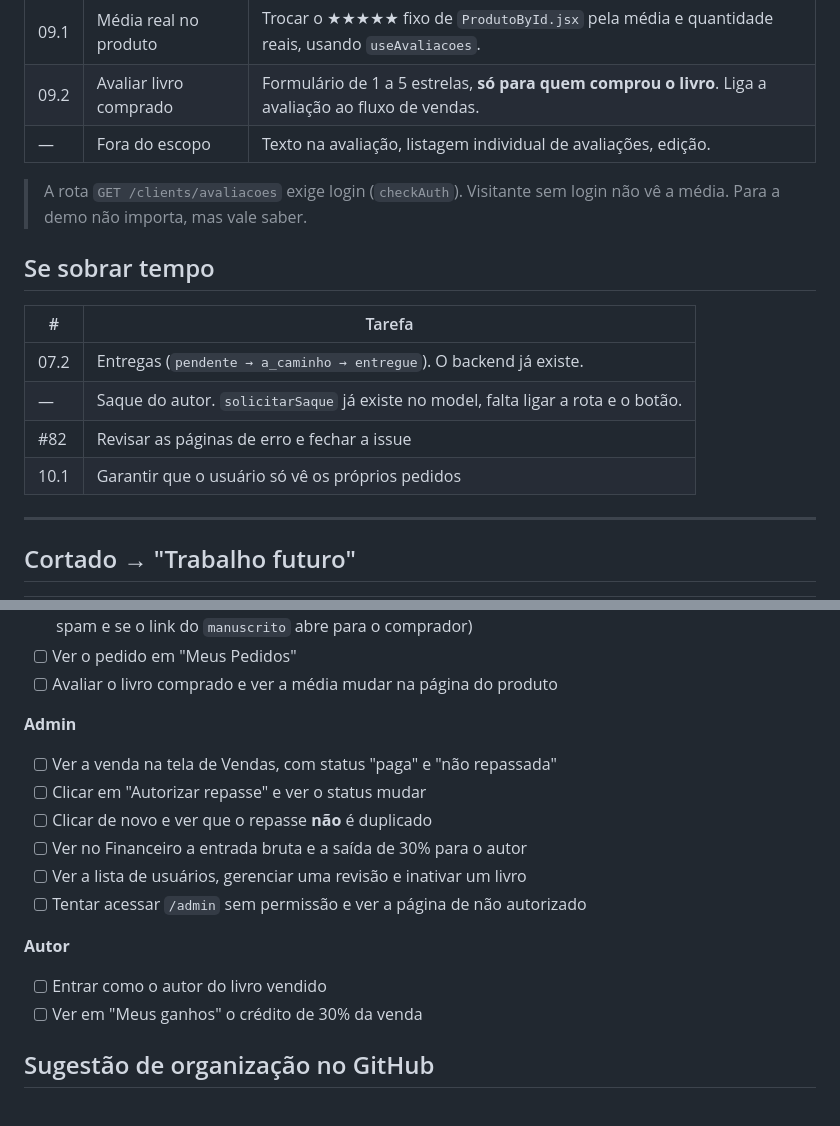
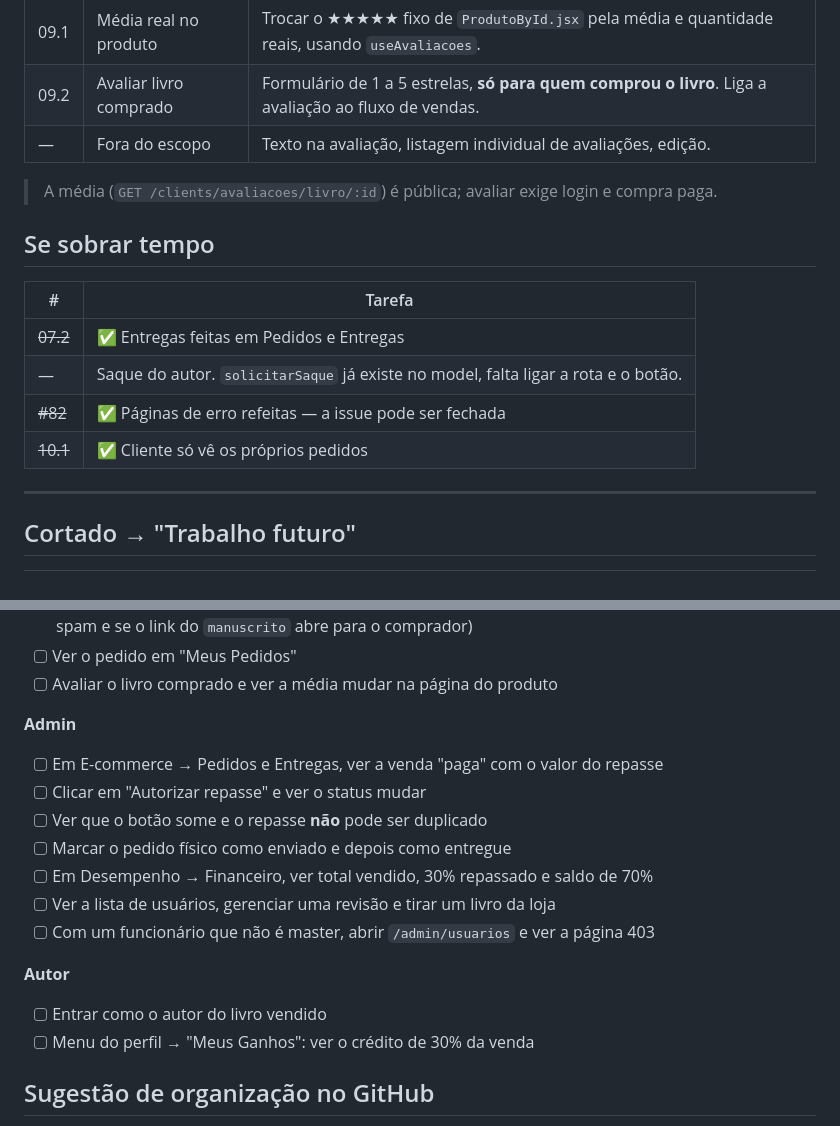
Before and after one commit to tropa-livresca/tropa-livresca, a Markdown page: docs/escopo-tcc.md, 2 parts joined by grey strips. GitHub-like rendering.

```diff
--- a/docs/escopo-tcc.md
+++ b/docs/escopo-tcc.md
@@ -107,17 +109,16 @@ Fluxo da demo: **cliente compra → venda fica paga → admin autoriza o repasse
 | 09.2 | Avaliar livro comprado | Formulário de 1 a 5 estrelas, **só para quem comprou o livro**. Liga a avaliação ao fluxo de vendas. |
 | — | Fora do escopo | Texto na avaliação, listagem individual de avaliações, edição. |
 
-> A rota `GET /clients/avaliacoes` exige login (`checkAuth`). Visitante sem login não vê a média.
-> Para a demo não importa, mas vale saber.
+> A média (`GET /clients/avaliacoes/livro/:id`) é pública; avaliar exige login e compra paga.
 
 ## Se sobrar tempo
 
 | # | Tarefa |
 |---|---|
-| 07.2 | Entregas (`pendente → a_caminho → entregue`). O backend já existe. |
+| ~~07.2~~ | ✅ Entregas feitas em Pedidos e Entregas |
 | — | Saque do autor. `solicitarSaque` já existe no model, falta ligar a rota e o botão. |
-| #82 | Revisar as páginas de erro e fechar a issue |
-| 10.1 | Garantir que o usuário só vê os próprios pedidos |
+| ~~#82~~ | ✅ Páginas de erro refeitas — a issue pode ser fechada |
+| ~~10.1~~ | ✅ Cliente só vê os próprios pedidos |
 
 ---
 
@@ -171,16 +172,17 @@ Fluxo da demo: **cliente compra → venda fica paga → admin autoriza o repasse
 - [ ] Avaliar o livro comprado e ver a média mudar na página do produto
 
 **Admin**
-- [ ] Ver a venda na tela de Vendas, com status "paga" e "não repassada"
+- [ ] Em E-commerce → Pedidos e Entregas, ver a venda "paga" com o valor do repasse
 - [ ] Clicar em "Autorizar repasse" e ver o status mudar
-- [ ] Clicar de novo e ver que o repasse **não** é duplicado
-- [ ] Ver no Financeiro a entrada bruta e a saída de 30% para o autor
-- [ ] Ver a lista de usuários, gerenciar uma revisão e inativar um livro
-- [ ] Tentar acessar `/admin` sem permissão e ver a página de não autorizado
+- [ ] Ver que o botão some e o repasse **não** pode ser duplicado
+- [ ] Marcar o pedido físico como enviado e depois como entregue
+- [ ] Em Desempenho → Financeiro, ver total vendido, 30% repassado e saldo de 70%
+- [ ] Ver a lista de usuários, gerenciar uma revisão e tirar um livro da loja
+- [ ] Com um funcionário que não é master, abrir `/admin/usuarios` e ver a página 403
 
 **Autor**
 - [ ] Entrar como o autor do livro vendido
-- [ ] Ver em "Meus ganhos" o crédito de 30% da venda
+- [ ] Menu do perfil → "Meus Ganhos": ver o crédito de 30% da venda
 
 ## Sugestão de organização no GitHub
 
```
Also changed, not shown: other parts of docs/escopo-tcc.md (+44 -42 lines).
